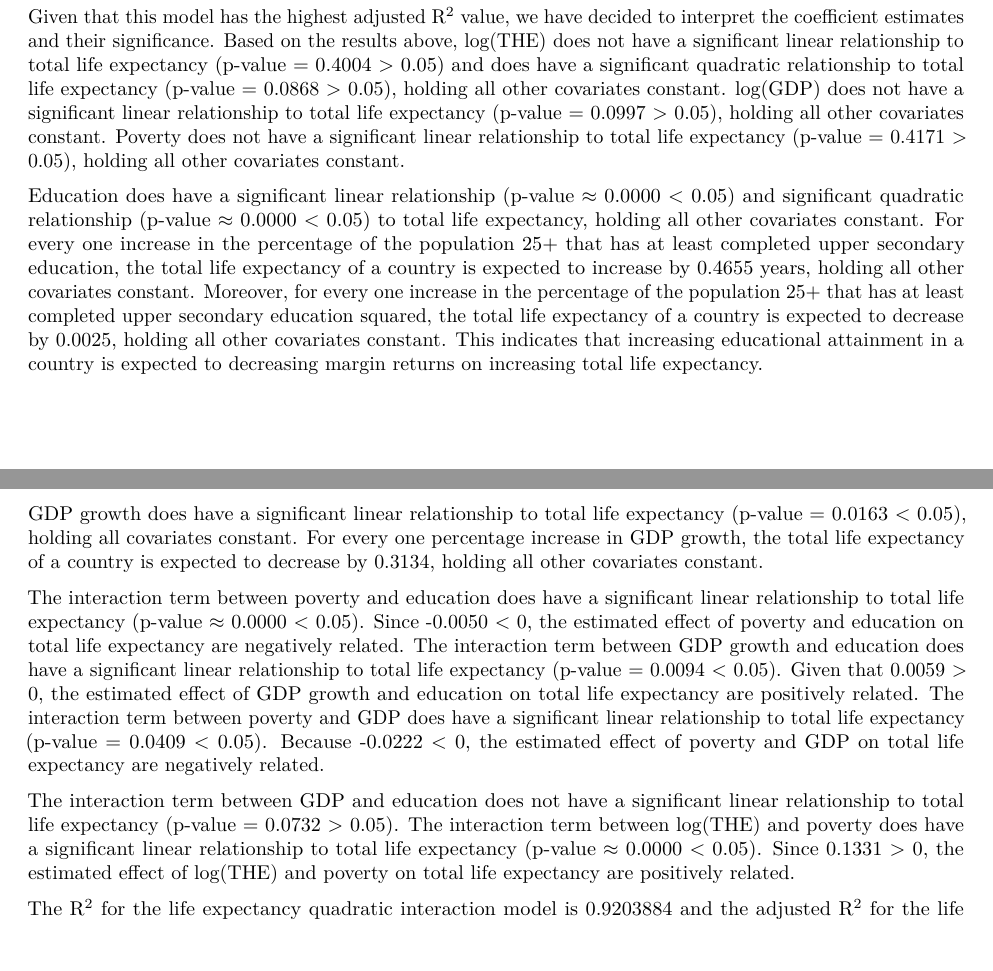
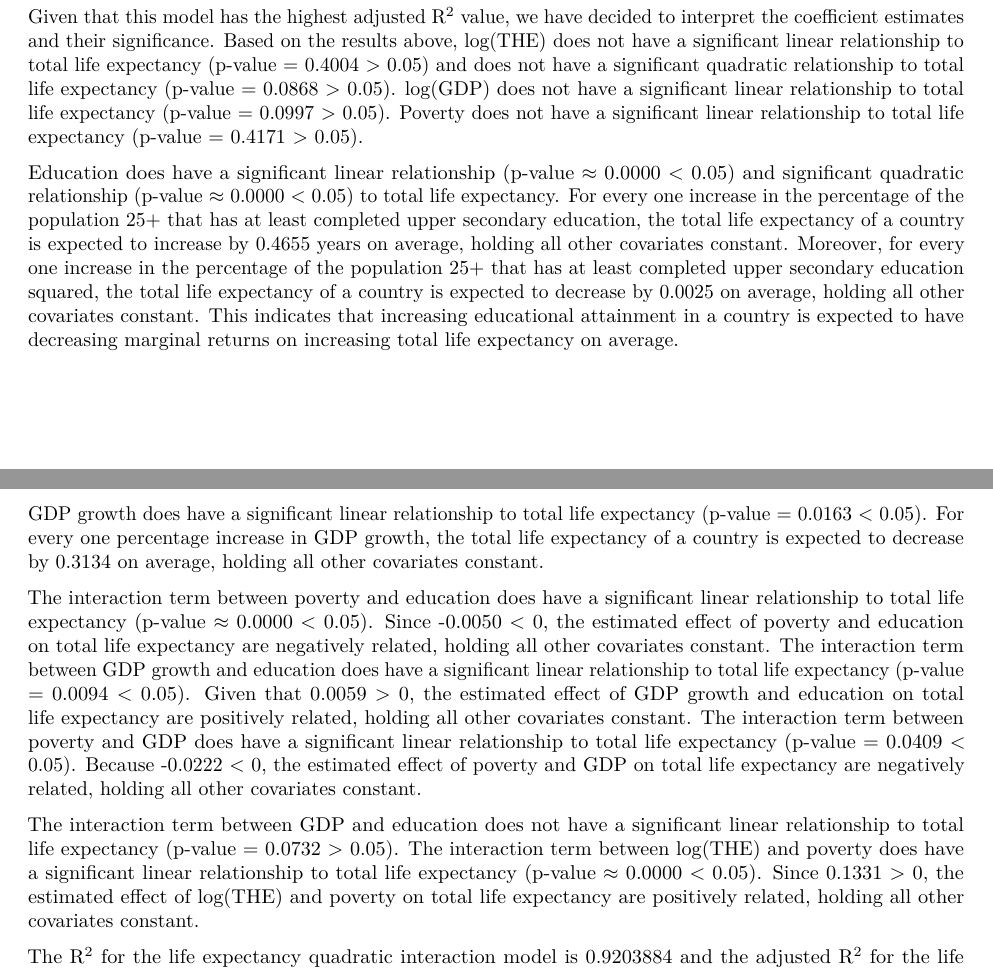
Before and after one commit to STA198F2021/the-gre8est-team, an R Markdown document (final report/finalreport_template.Rmd): two parts of pages 6 and 7 of 9, joined at a grey line, cut so that both start at the same text, the shorter picture padded with empty space. Rendered offline with R 4.5, knitr and Pandoc, then LaTeX, with nearby package versions; some code elsewhere in the file could not run offline; common packages that the code uses without loading them are loaded.

Commit message:
edited interpretation

````diff
--- a/final report/finalreport_template.Rmd
+++ b/final report/finalreport_template.Rmd
@@ -493,15 +493,15 @@ result3 %>% kable(escape = FALSE,
                 font_size = 8)
 ```
 
-Given that this model has the highest adjusted R$^2$ value, we have decided to interpret the coefficient estimates and their significance. Based on the results above, log(THE) does not have a significant linear relationship to total life expectancy (p-value = 0.4004 > 0.05) and does have a significant quadratic relationship to total life expectancy (p-value = 0.0868 > 0.05), holding all other covariates constant. log(GDP) does not have a significant linear relationship to total life expectancy (p-value = 0.0997 > 0.05), holding all other covariates constant. Poverty does not have a significant linear relationship to total life expectancy (p-value = 0.4171 > 0.05), holding all other covariates constant.
+Given that this model has the highest adjusted R$^2$ value, we have decided to interpret the coefficient estimates and their significance. Based on the results above, log(THE) does not have a significant linear relationship to total life expectancy (p-value = 0.4004 > 0.05) and does not have a significant quadratic relationship to total life expectancy (p-value = 0.0868 > 0.05). log(GDP) does not have a significant linear relationship to total life expectancy (p-value = 0.0997 > 0.05). Poverty does not have a significant linear relationship to total life expectancy (p-value = 0.4171 > 0.05).
 
-Education does have a significant linear relationship (p-value $\approx$ 0.0000 < 0.05) and significant quadratic relationship (p-value $\approx$ 0.0000 < 0.05) to total life expectancy, holding all other covariates constant. For every one increase in the percentage of the population 25+ that has at least completed upper secondary education, the total life expectancy of a country is expected to increase by 0.4655 years, holding all other covariates constant. Moreover, for every one increase in the percentage of the population 25+ that has at least completed upper secondary education squared, the total life expectancy of a country is expected to decrease by 0.0025, holding all other covariates constant. This indicates that increasing educational attainment in a country is expected to decreasing margin returns on increasing total life expectancy.
+Education does have a significant linear relationship (p-value $\approx$ 0.0000 < 0.05) and significant quadratic relationship (p-value $\approx$ 0.0000 < 0.05) to total life expectancy. For every one increase in the percentage of the population 25+ that has at least completed upper secondary education, the total life expectancy of a country is expected to increase by 0.4655 years on average, holding all other covariates constant. Moreover, for every one increase in the percentage of the population 25+ that has at least completed upper secondary education squared, the total life expectancy of a country is expected to decrease by 0.0025 on average, holding all other covariates constant. This indicates that increasing educational attainment in a country is expected to have decreasing marginal returns on increasing total life expectancy on average.
 
-GDP growth does have a significant linear relationship to total life expectancy (p-value = 0.0163 < 0.05), holding all covariates constant. For every one percentage increase in GDP growth, the total life expectancy of a country is expected to decrease by 0.3134, holding all other covariates constant.
+GDP growth does have a significant linear relationship to total life expectancy (p-value = 0.0163 < 0.05). For every one percentage increase in GDP growth, the total life expectancy of a country is expected to decrease by 0.3134 on average, holding all other covariates constant.
 
-The interaction term between poverty and education does have a significant linear relationship to total life expectancy (p-value $\approx$ 0.0000 < 0.05). Since -0.0050 < 0, the estimated effect of poverty and education on total life expectancy are negatively related. The interaction term between GDP growth and education does have a significant linear relationship to total life expectancy (p-value = 0.0094 < 0.05). Given that 0.0059 > 0, the estimated effect of GDP growth and education on total life expectancy are positively related. The interaction term between poverty and GDP does have a significant linear relationship to total life expectancy (p-value = 0.0409 < 0.05). Because -0.0222 < 0, the estimated effect of poverty and GDP on total life expectancy are negatively related.
+The interaction term between poverty and education does have a significant linear relationship to total life expectancy (p-value $\approx$ 0.0000 < 0.05). Since -0.0050 < 0, the estimated effect of poverty and education on total life expectancy are negatively related, holding all other covariates constant. The interaction term between GDP growth and education does have a significant linear relationship to total life expectancy (p-value = 0.0094 < 0.05). Given that 0.0059 > 0, the estimated effect of GDP growth and education on total life expectancy are positively related, holding all other covariates constant. The interaction term between poverty and GDP does have a significant linear relationship to total life expectancy (p-value = 0.0409 < 0.05). Because -0.0222 < 0, the estimated effect of poverty and GDP on total life expectancy are negatively related, holding all other covariates constant.
 
-The interaction term between GDP and education does not have a significant linear relationship to total life expectancy (p-value = 0.0732 > 0.05). The interaction term between log(THE) and poverty does have a significant linear relationship to total life expectancy (p-value $\approx$ 0.0000 < 0.05). Since 0.1331 > 0, the estimated effect of log(THE) and poverty on total life expectancy are positively related.
+The interaction term between GDP and education does not have a significant linear relationship to total life expectancy (p-value = 0.0732 > 0.05). The interaction term between log(THE) and poverty does have a significant linear relationship to total life expectancy (p-value $\approx$ 0.0000 < 0.05). Since 0.1331 > 0, the estimated effect of log(THE) and poverty on total life expectancy are positively related, holding all other covariates constant.
 
 ```{r mixed_life_expectancy_model_r2, include = FALSE}
 glance(lifeexp_mixedfit)$r.squared
````
